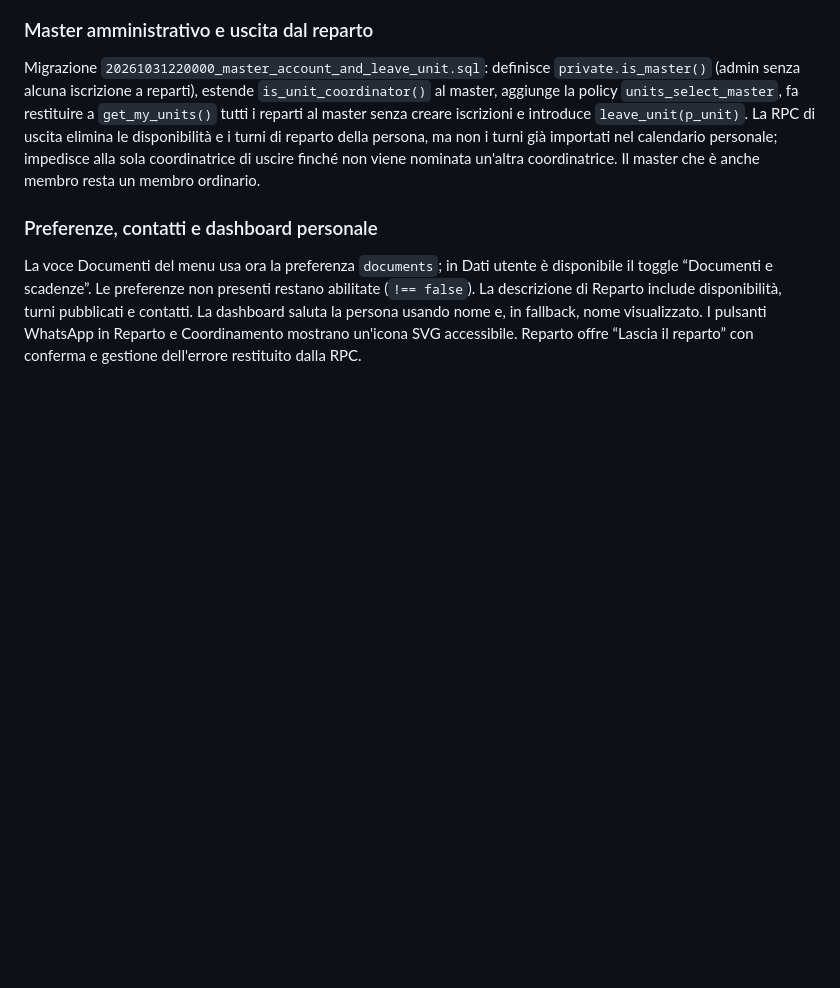
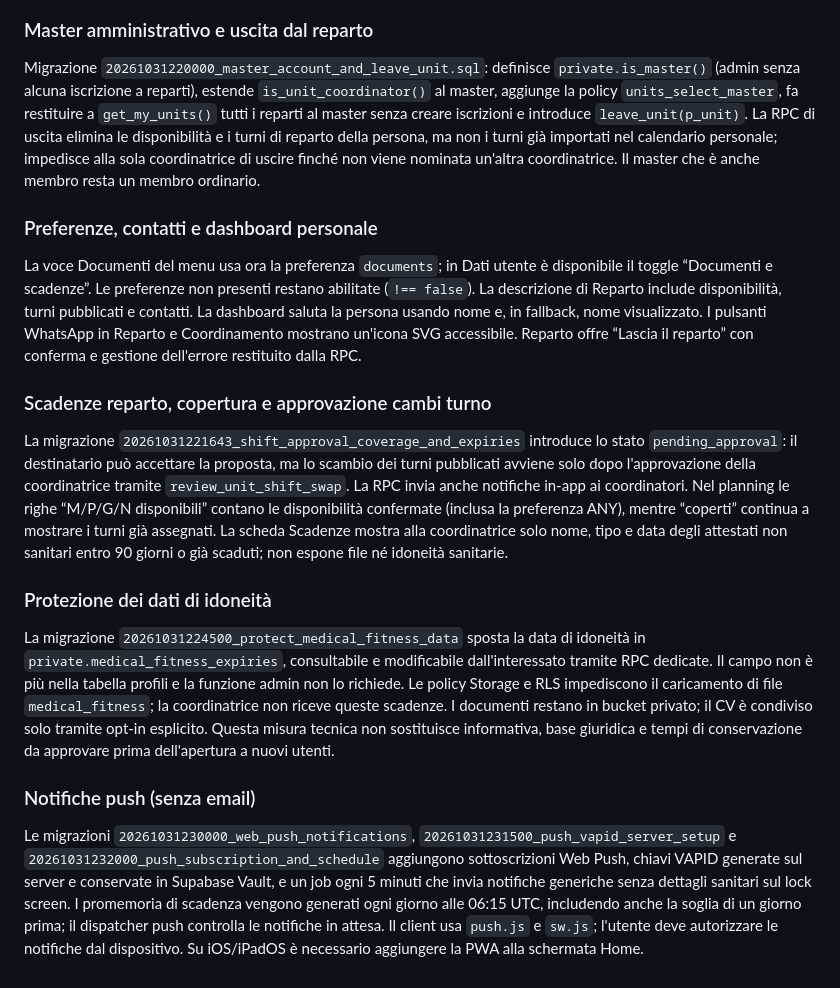
Before and after one commit to luiginva97/NaNo-Shift, a Markdown page: README.md, the part around the change. Rendered like a GitHub page; blank space fills up the shorter version.

Commit message:
Documenta privacy, copertura, scadenze e notifiche push

```diff
--- a/README.md
+++ b/README.md
@@ -47,3 +47,13 @@ Migrazione `20261031220000_master_account_and_leave_unit.sql`: definisce `privat
 
 ### Preferenze, contatti e dashboard personale
 La voce Documenti del menu usa ora la preferenza `documents`; in Dati utente è disponibile il toggle “Documenti e scadenze”. Le preferenze non presenti restano abilitate (`!== false`). La descrizione di Reparto include disponibilità, turni pubblicati e contatti. La dashboard saluta la persona usando nome e, in fallback, nome visualizzato. I pulsanti WhatsApp in Reparto e Coordinamento mostrano un'icona SVG accessibile. Reparto offre “Lascia il reparto” con conferma e gestione dell'errore restituito dalla RPC.
+
+
+### Scadenze reparto, copertura e approvazione cambi turno
+La migrazione `20261031221643_shift_approval_coverage_and_expiries` introduce lo stato `pending_approval`: il destinatario può accettare la proposta, ma lo scambio dei turni pubblicati avviene solo dopo l'approvazione della coordinatrice tramite `review_unit_shift_swap`. La RPC invia anche notifiche in-app ai coordinatori. Nel planning le righe “M/P/G/N disponibili” contano le disponibilità confermate (inclusa la preferenza ANY), mentre “coperti” continua a mostrare i turni già assegnati. La scheda Scadenze mostra alla coordinatrice solo nome, tipo e data degli attestati non sanitari entro 90 giorni o già scaduti; non espone file né idoneità sanitarie.
+
+### Protezione dei dati di idoneità
+La migrazione `20261031224500_protect_medical_fitness_data` sposta la data di idoneità in `private.medical_fitness_expiries`, consultabile e modificabile dall'interessato tramite RPC dedicate. Il campo non è più nella tabella profili e la funzione admin non lo richiede. Le policy Storage e RLS impediscono il caricamento di file `medical_fitness`; la coordinatrice non riceve queste scadenze. I documenti restano in bucket privato; il CV è condiviso solo tramite opt-in esplicito. Questa misura tecnica non sostituisce informativa, base giuridica e tempi di conservazione da approvare prima dell'apertura a nuovi utenti.
+
+### Notifiche push (senza email)
+Le migrazioni `20261031230000_web_push_notifications`, `20261031231500_push_vapid_server_setup` e `20261031232000_push_subscription_and_schedule` aggiungono sottoscrizioni Web Push, chiavi VAPID generate sul server e conservate in Supabase Vault, e un job ogni 5 minuti che invia notifiche generiche senza dettagli sanitari sul lock screen. I promemoria di scadenza vengono generati ogni giorno alle 06:15 UTC, includendo anche la soglia di un giorno prima; il dispatcher push controlla le notifiche in attesa. Il client usa `push.js` e `sw.js`; l'utente deve autorizzare le notifiche dal dispositivo. Su iOS/iPadOS è necessario aggiungere la PWA alla schermata Home.
```
